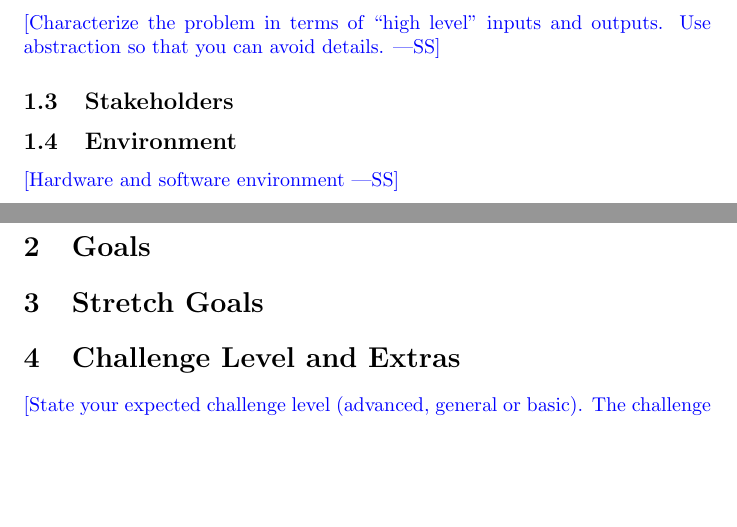
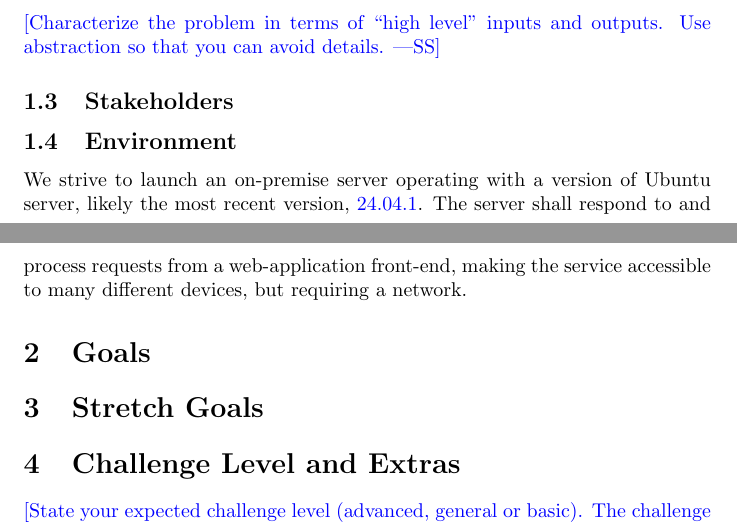
Before and after one commit to AhmedAl-Hayali/GenreGuru, a LaTeX document (docs/ProblemStatementAndGoals/ProblemStatement.tex): two parts of pages 1 and 2 of 3, joined at a grey line, cut so that both start at the same text, the shorter picture padded with empty space. Compiled offline with pdfLaTeX.

Commit message:
docs[psg]: first draft of 1.4 - environment

```diff
--- a/docs/ProblemStatementAndGoals/ProblemStatement.tex
+++ b/docs/ProblemStatementAndGoals/ProblemStatement.tex
@@ -48,8 +48,7 @@ Use abstraction so that you can avoid details.}
 \subsection{Stakeholders}
 
 \subsection{Environment}
-
-\wss{Hardware and software environment}
+We strive to launch an on-premise server operating with a version of Ubuntu server, likely the most recent version, \href{https://ubuntu.com/download/server}{24.04.1}. The server shall respond to and process requests from a web-application front-end, making the service accessible to many different devices, but requiring a network.
 
 \section{Goals}
 
```
Also changed, not shown: docs/ProblemStatementAndGoals/ProblemStatement.pdf.
